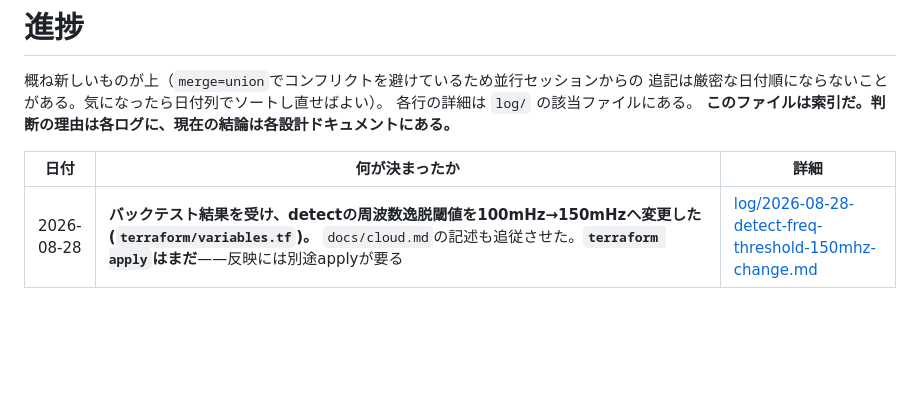
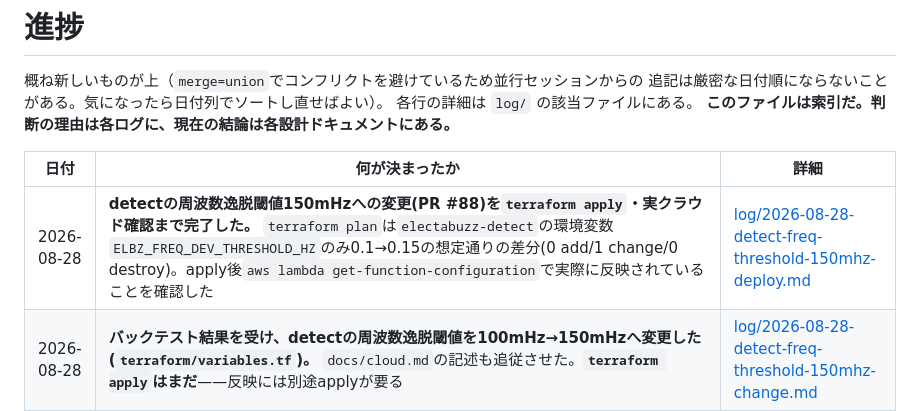
Before and after one commit to nna774/Electabuzz, a Markdown page: docs/progress.md, the part around the change. Drawn GitHub-style; blank space fills up the shorter version.

```diff
--- a/docs/progress.md
+++ b/docs/progress.md
@@ -7,6 +7,7 @@
 
 | 日付 | 何が決まったか | 詳細 |
 |---|---|---|
+| 2026-08-28 | **detectの周波数逸脱閾値150mHzへの変更(PR #88)を`terraform apply`・実クラウド確認まで完了した。** `terraform plan`は`electabuzz-detect`の環境変数`ELBZ_FREQ_DEV_THRESHOLD_HZ`のみ0.1→0.15の想定通りの差分(0 add/1 change/0 destroy)。apply後`aws lambda get-function-configuration`で実際に反映されていることを確認した | [log/2026-08-28-detect-freq-threshold-150mhz-deploy.md](log/2026-08-28-detect-freq-threshold-150mhz-deploy.md) |
 | 2026-08-28 | **バックテスト結果を受け、detectの周波数逸脱閾値を100mHz→150mHzへ変更した(`terraform/variables.tf`)。** `docs/cloud.md`の記述も追従させた。**`terraform apply`はまだ**——反映には別途applyが要る | [log/2026-08-28-detect-freq-threshold-150mhz-change.md](log/2026-08-28-detect-freq-threshold-150mhz-change.md) |
 | 2026-08-28 | **detectの周波数逸脱閾値(既定100mHz)を実データでバックテストするツール`tools/backtest_detect_thresholds.py`を新規に書き、実機device 1の直近8日間(22,933バッチ)で解析した。** `grid_detect.analyze`(副作用の無い純粋関数)を閾値違いで複数回流す方式。結果: 100mHzで102件のところ150mHzだと2件(約98%減)、120mHzだと40件。**terraformの既定値はまだ変更していない**——調査結果のみで、実際の変更はユーザー判断待ち | [log/2026-08-28-detect-freq-threshold-backtest.md](log/2026-08-28-detect-freq-threshold-backtest.md) |
 | 2026-08-27 | **`/recent`並行化(バックエンドPR #82・フロントエンドPR #83)を`terraform apply`・dashboardデプロイまで完了した。** デプロイ直後、CloudWatch Logsで`Connection pool is full, discarding connection`を発見——boto3 S3クライアントの既定`max_pool_connections`(10)が並行度(16)に足りていなかった。`max_pool_connections`を広げる追加修正(PR #84)を当てて再デプロイし解消。実測では`minutes=5`は約1〜2秒に短縮したが、`minutes=30`は依然4.6〜6.4秒——api Lambdaの`memory_size`(256MB)によるCPU律速の疑いが残っており、次のタスクとして残した | [log/2026-08-27-recent-parallel-fetch-deploy.md](log/2026-08-27-recent-parallel-fetch-deploy.md) |
```
Also changed, not shown: CLAUDE.md (+17 -6 lines), docs/log/2026-08-28-detect-freq-threshold-150mhz-deploy.md (added, +20 -0 lines).
